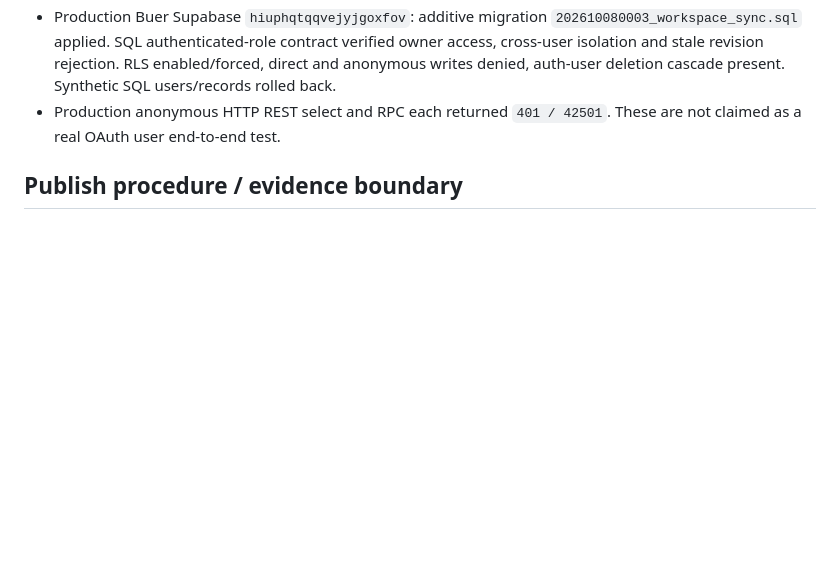
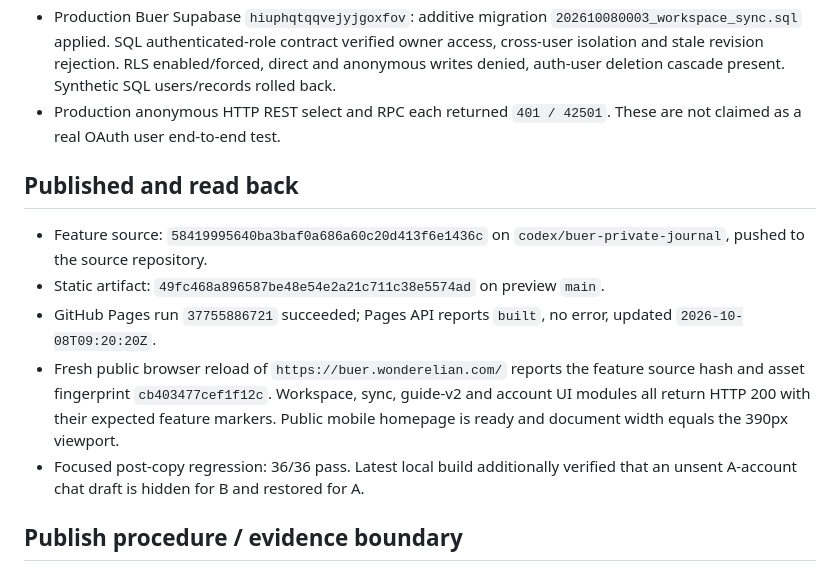
Before and after one commit to Yonge6/human-design-chart, a Markdown page: docs/releases/2026-10-08-full-account-sync.md, the part around the change. GitHub-like rendering; blank space fills up the shorter version.

Commit message:
Record verified H5 full-sync deployment evidence

```diff
--- a/docs/releases/2026-10-08-full-account-sync.md
+++ b/docs/releases/2026-10-08-full-account-sync.md
@@ -22,6 +22,14 @@ The user explicitly approved H5 deployment and automatic first-login merging wit
 - Production Buer Supabase `hiuphqtqqvejyjgoxfov`: additive migration `202610080003_workspace_sync.sql` applied. SQL authenticated-role contract verified owner access, cross-user isolation and stale revision rejection. RLS enabled/forced, direct and anonymous writes denied, auth-user deletion cascade present. Synthetic SQL users/records rolled back.
 - Production anonymous HTTP REST select and RPC each returned `401 / 42501`. These are not claimed as a real OAuth user end-to-end test.
 
+## Published and read back
+
+- Feature source: `58419995640ba3baf0a686a60c20d413f6e1436c` on `codex/buer-private-journal`, pushed to the source repository.
+- Static artifact: `49fc468a896587be48e54e2a21c711c38e5574ad` on preview `main`.
+- GitHub Pages run `37755886721` succeeded; Pages API reports `built`, no error, updated `2026-10-08T09:20:20Z`.
+- Fresh public browser reload of `https://buer.wonderelian.com/` reports the feature source hash and asset fingerprint `cb403477cef1f12c`. Workspace, sync, guide-v2 and account UI modules all return HTTP 200 with their expected feature markers. Public mobile homepage is ready and document width equals the 390px viewport.
+- Focused post-copy regression: 36/36 pass. Latest local build additionally verified that an unsent A-account chat draft is hidden for B and restored for A.
+
 ## Publish procedure / evidence boundary
 
 Commit source, run `scripts/build-buer-preview.mjs` with the already-live Buer public account configuration, copy the dedicated artifact to `Yonge6/buer-life-manual-preview`, and publish GitHub Pages. The public runtime commit and newly added modules must be read back before reporting live completion. Do not use the generic test build as the release artifact.
```
Also changed, not shown: docs/plans/2026-10-08-full-account-sync.md (+1 -1 lines).
